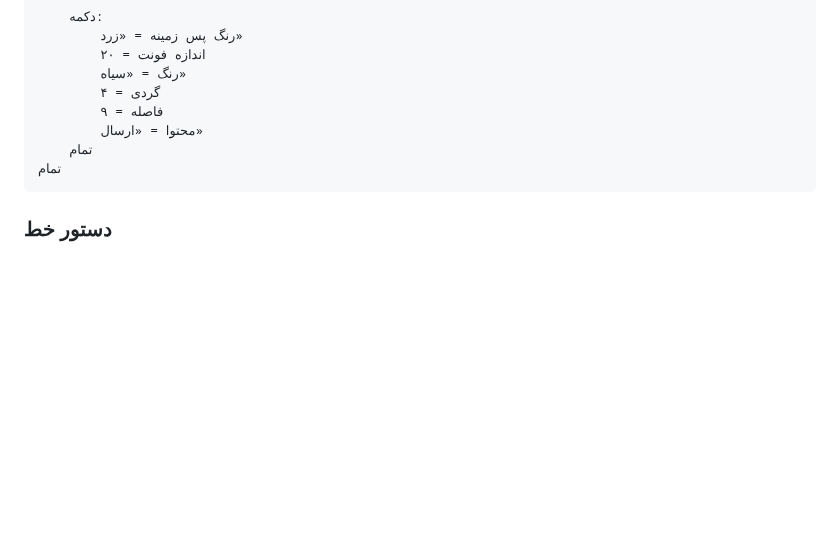
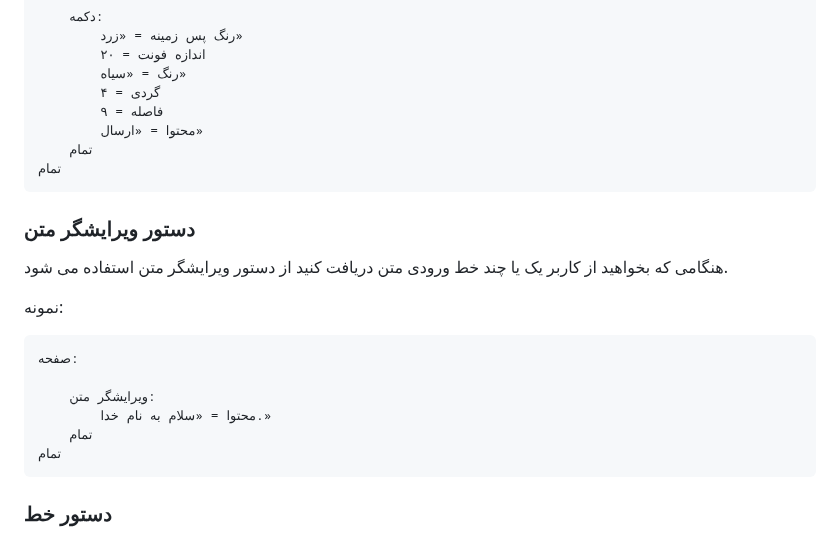
Before and after one commit to mohamadreza1388/Salam-Document, a Markdown page: fa/README.md, the part around the change. Rendered like a GitHub page; blank space fills up the shorter version.

````diff
--- a/fa/README.md
+++ b/fa/README.md
@@ -254,6 +254,20 @@
 		گردی = ۴
 		فاصله = ۹
 		محتوا = «ارسال»
+	تمام
+تمام
+```
+
+### دستور ویرایشگر متن
+
+هنگامی که بخواهید از کاربر یک یا چند خط ورودی متن دریافت کنید از دستور ویرایشگر متن استفاده می شود.
+
+نمونه:
+```
+صفحه:
+
+	ویرایشگر متن:
+		محتوا = «سلام به نام خدا.»
 	تمام
 تمام
 ```
````
